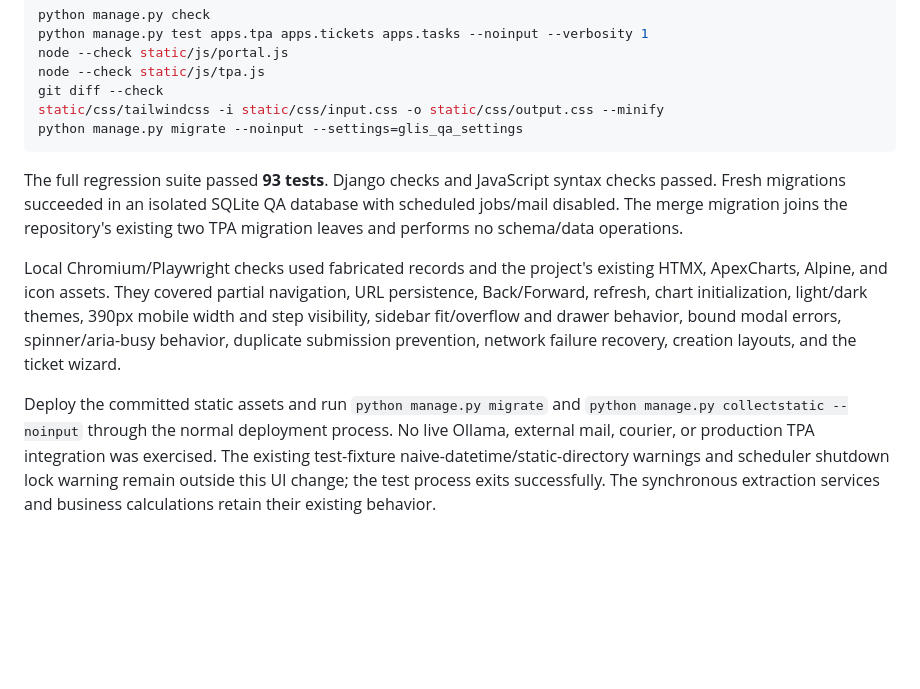
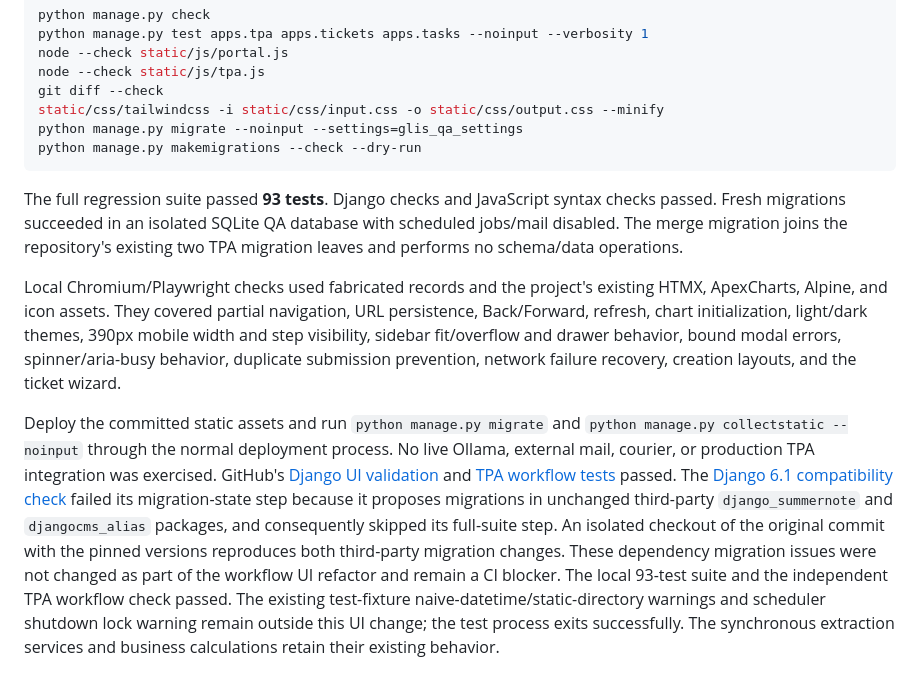
Before and after one commit to nasirsaikh/glis_enterprise_v3, a Markdown page: docs/PORTAL_WORKFLOW_WIZARDS.md, the part around the change. Rendered like a GitHub page; blank space fills up the shorter version.

Commit message:
Document the verified pre-existing compatibility CI blocker

````diff
--- a/docs/PORTAL_WORKFLOW_WIZARDS.md
+++ b/docs/PORTAL_WORKFLOW_WIZARDS.md
@@ -148,6 +148,7 @@ node --check static/js/tpa.js
 git diff --check
 static/css/tailwindcss -i static/css/input.css -o static/css/output.css --minify
 python manage.py migrate --noinput --settings=glis_qa_settings
+python manage.py makemigrations --check --dry-run
 ```
 
 The full regression suite passed **93 tests**. Django checks and JavaScript syntax
@@ -165,6 +166,15 @@ failure recovery, creation layouts, and the ticket wizard.
 Deploy the committed static assets and run `python manage.py migrate` and
 `python manage.py collectstatic --noinput` through the normal deployment process.
 No live Ollama, external mail, courier, or production TPA integration was exercised.
+GitHub's [Django UI validation](https://github.com/nasirsaikh/glis_enterprise_v3/actions/runs/36668153528)
+and [TPA workflow tests](https://github.com/nasirsaikh/glis_enterprise_v3/actions/runs/36668153376)
+passed. The [Django 6.1 compatibility check](https://github.com/nasirsaikh/glis_enterprise_v3/actions/runs/36668153690)
+failed its migration-state step because it proposes migrations in unchanged
+third-party `django_summernote` and `djangocms_alias` packages, and consequently
+skipped its full-suite step. An isolated checkout of the original commit with
+the pinned versions reproduces both third-party migration changes. These dependency migration
+issues were not changed as part of the workflow UI refactor and remain a CI
+blocker. The local 93-test suite and the independent TPA workflow check passed.
 The existing test-fixture naive-datetime/static-directory warnings and scheduler
 shutdown lock warning remain outside this UI change; the test process exits
 successfully. The synchronous extraction services and business calculations retain
````
